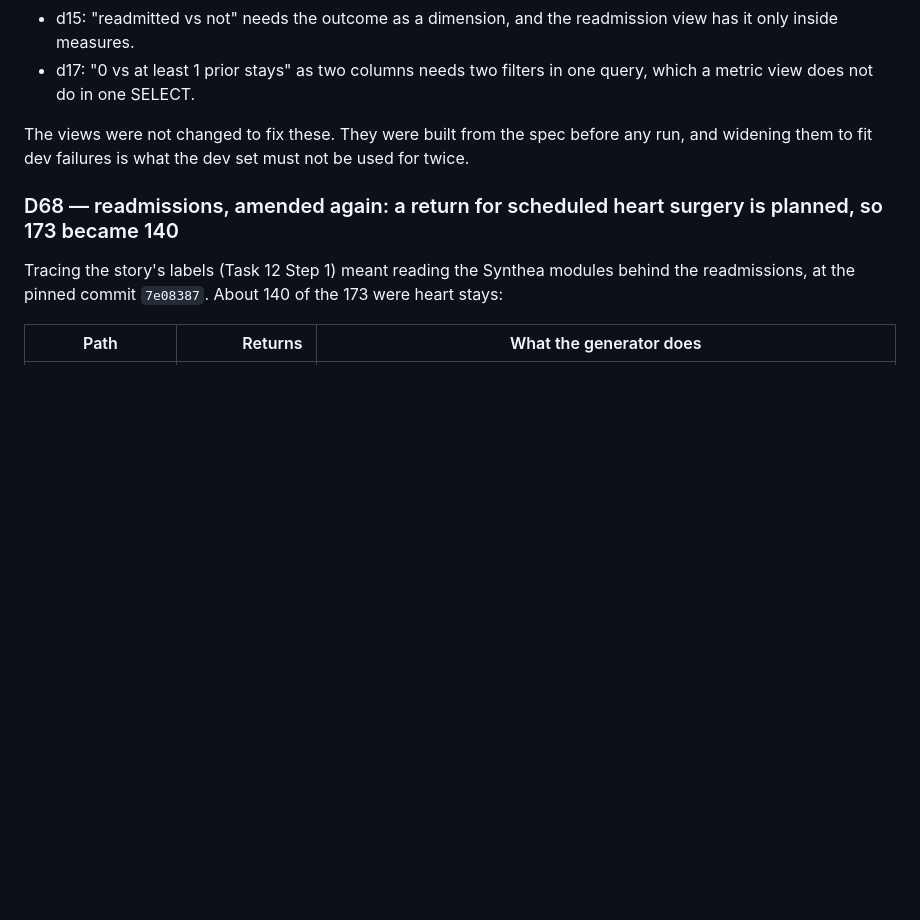
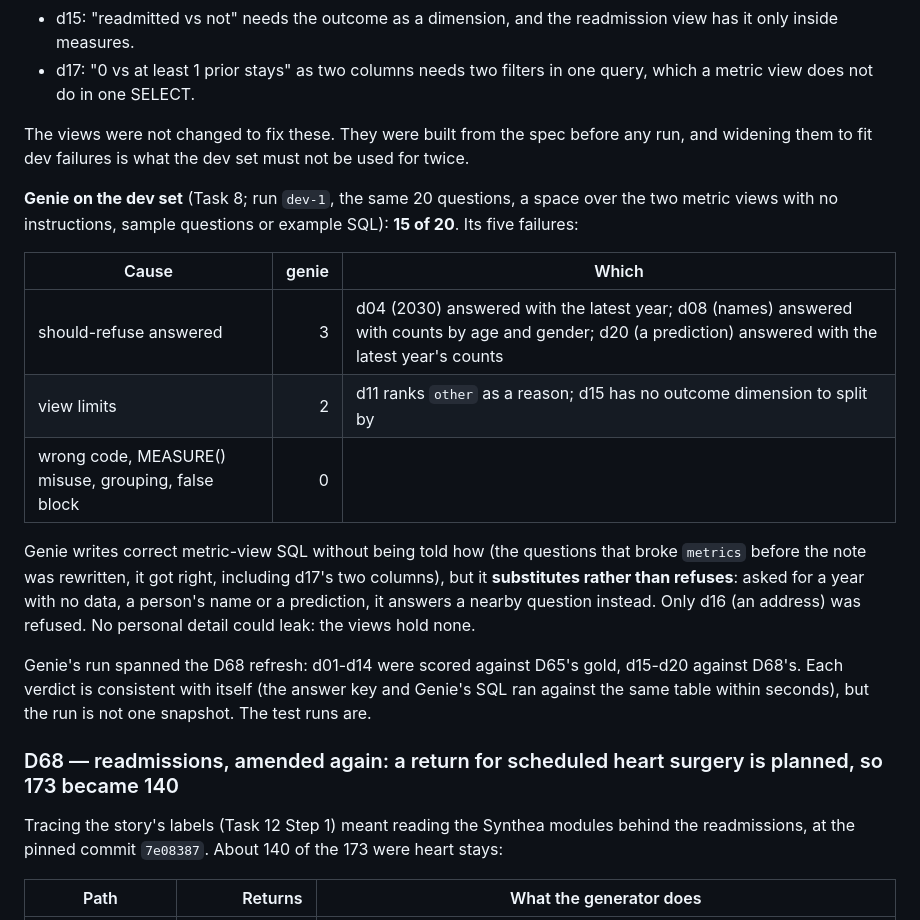
Before and after one commit to tanaygattani8/Healthcare_Lakehouse, a Markdown page: docs/decision.md, the part around the change. Drawn GitHub-style; blank space fills up the shorter version.

Commit message:
docs: Genie on the dev set - 15 of 20, answers instead of refusing (D67)

```diff
--- a/docs/decision.md
+++ b/docs/decision.md
@@ -1934,6 +1934,28 @@ The views were not changed to fix these. They were built from the spec
 before any run, and widening them to fit dev failures is what the dev set
 must not be used for twice.
 
+**Genie on the dev set** (Task 8; run `dev-1`, the same 20 questions, a
+space over the two metric views with no instructions, sample questions or
+example SQL): **15 of 20**. Its five failures:
+
+| Cause | genie | Which |
+|---|---:|---|
+| should-refuse answered | 3 | d04 (2030) answered with the latest year; d08 (names) answered with counts by age and gender; d20 (a prediction) answered with the latest year's counts |
+| view limits | 2 | d11 ranks `other` as a reason; d15 has no outcome dimension to split by |
+| wrong code, MEASURE() misuse, grouping, false block | 0 | |
+
+Genie writes correct metric-view SQL without being told how (the questions
+that broke `metrics` before the note was rewritten, it got right, including
+d17's two columns), but it **substitutes rather than refuses**: asked for a
+year with no data, a person's name or a prediction, it answers a nearby
+question instead. Only d16 (an address) was refused. No personal detail
+could leak: the views hold none.
+
+Genie's run spanned the D68 refresh: d01-d14 were scored against D65's
+gold, d15-d20 against D68's. Each verdict is consistent with itself (the
+answer key and Genie's SQL ran against the same table within seconds), but
+the run is not one snapshot. The test runs are.
+
 ### D68 — readmissions, amended again: a return for scheduled heart surgery is planned, so 173 became 140
 
 Tracing the story's labels (Task 12 Step 1) meant reading the Synthea
```
